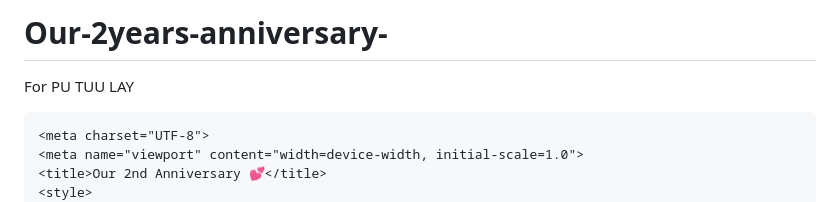
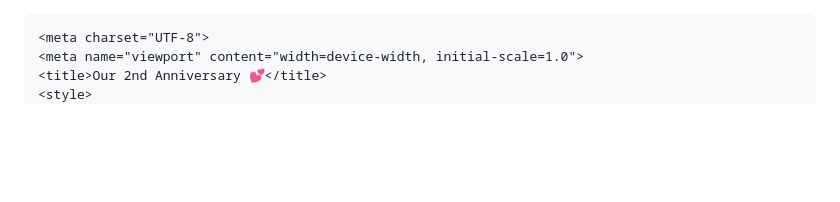
Before and after one commit to jhsz7jmwpt-bot/Our-2years-anniversary-, a Markdown page: README.md, the part around one of its changes. Rendered like a GitHub page; blank space fills up the shorter version.

```diff
--- a/README.md
+++ b/README.md
@@ -1,5 +1,4 @@
-# Our-2years-anniversary-
-For PU TUU LAY
+<!DOCTYPE html>
 <html lang="my">
 <head>
     <link rel="apple-touch-icon" href="IMG_1064.jpeg">
```
Also changed, not shown: other parts of README.md (+2 -0 lines).
